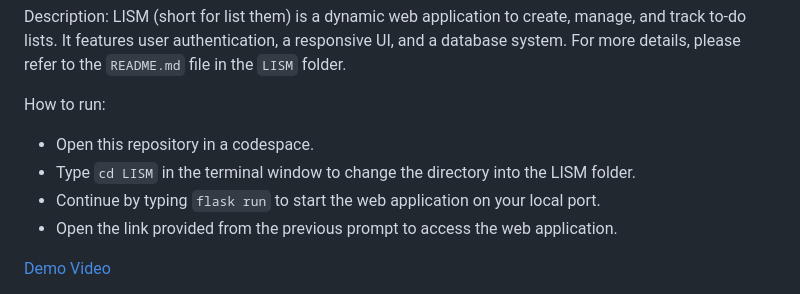
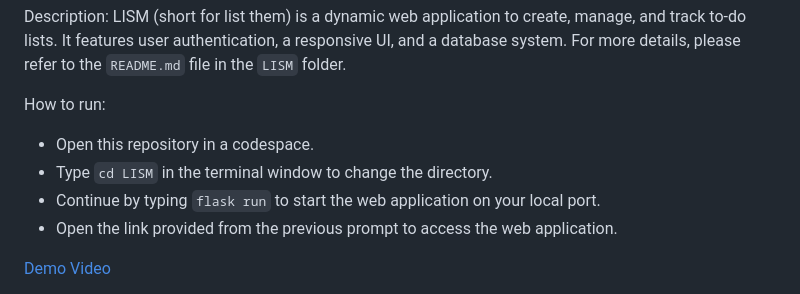
Before and after one commit to Leviathan121005/High-School-Programming-Portfolio, a Markdown page: README.md, the part around the change. GitHub-like rendering.

```diff
--- a/README.md
+++ b/README.md
@@ -11,7 +11,7 @@ Description: LISM (short for list them) is a dynamic web application to create,
 
 How to run:
 - Open this repository in a codespace.
-- Type `cd LISM` in the terminal window to change the directory into the LISM folder.
+- Type `cd LISM` in the terminal window to change the directory.
 - Continue by typing `flask run` to start the web application on your local port.
 - Open the link provided from the previous prompt to access the web application.
 
```
